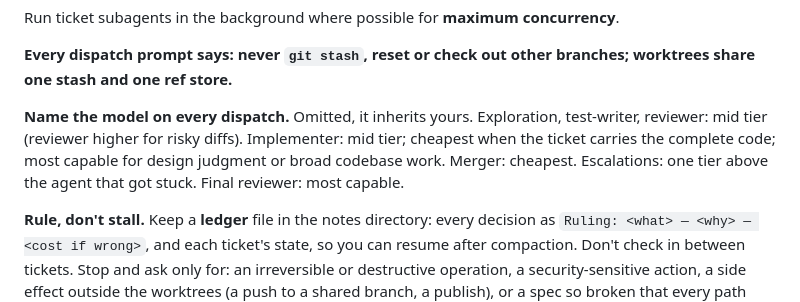
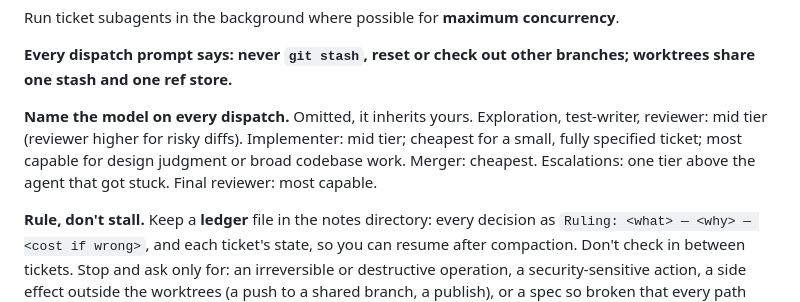
Before and after one commit to jesdi/general-skills, a Markdown page: skills/implement-spec/SKILL.md, the part around the change. Rendered like a GitHub page.

```diff
--- a/skills/implement-spec/SKILL.md
+++ b/skills/implement-spec/SKILL.md
@@ -31,7 +31,7 @@ Run ticket subagents in the background where possible for **maximum concurrency*
 
 **Every dispatch prompt says: never `git stash`, reset or check out other branches; worktrees share one stash and one ref store.**
 
-**Name the model on every dispatch.** Omitted, it inherits yours. Exploration, test-writer, reviewer: mid tier (reviewer higher for risky diffs). Implementer: mid tier; cheapest when the ticket carries the complete code; most capable for design judgment or broad codebase work. Merger: cheapest. Escalations: one tier above the agent that got stuck. Final reviewer: most capable.
+**Name the model on every dispatch.** Omitted, it inherits yours. Exploration, test-writer, reviewer: mid tier (reviewer higher for risky diffs). Implementer: mid tier; cheapest for a small, fully specified ticket; most capable for design judgment or broad codebase work. Merger: cheapest. Escalations: one tier above the agent that got stuck. Final reviewer: most capable.
 
 **Rule, don't stall.** Keep a **ledger** file in the notes directory: every decision as `Ruling: <what> — <why> — <cost if wrong>`, and each ticket's state, so you can resume after compaction. Don't check in between tickets. Stop and ask only for: an irreversible or destructive operation, a security-sensitive action, a side effect outside the worktrees (a push to a shared branch, a publish), or a spec so broken that every path forward is a guess.
 
```
Also changed, not shown: skills/to-tickets/SKILL.md (+6 -2 lines).
